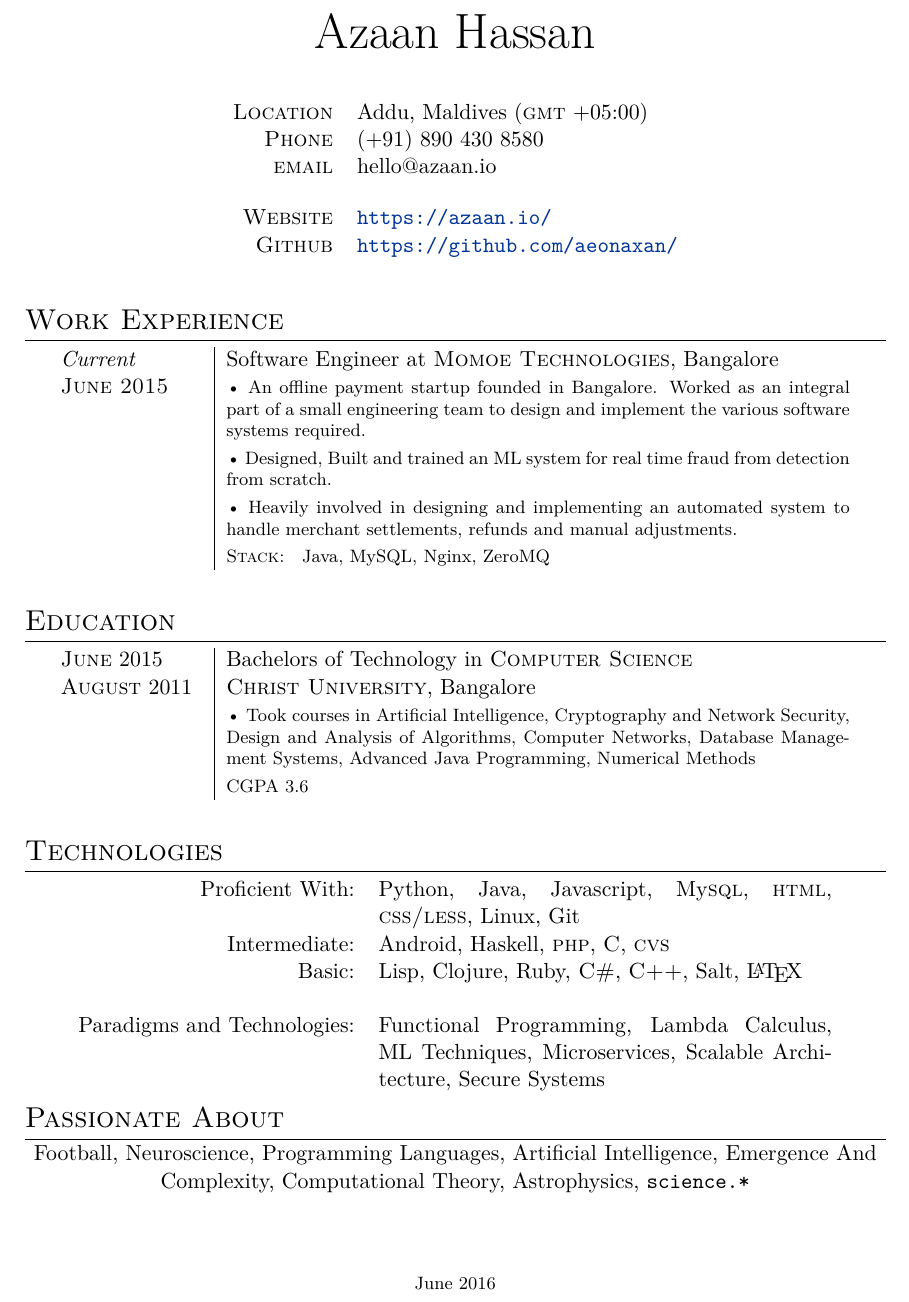
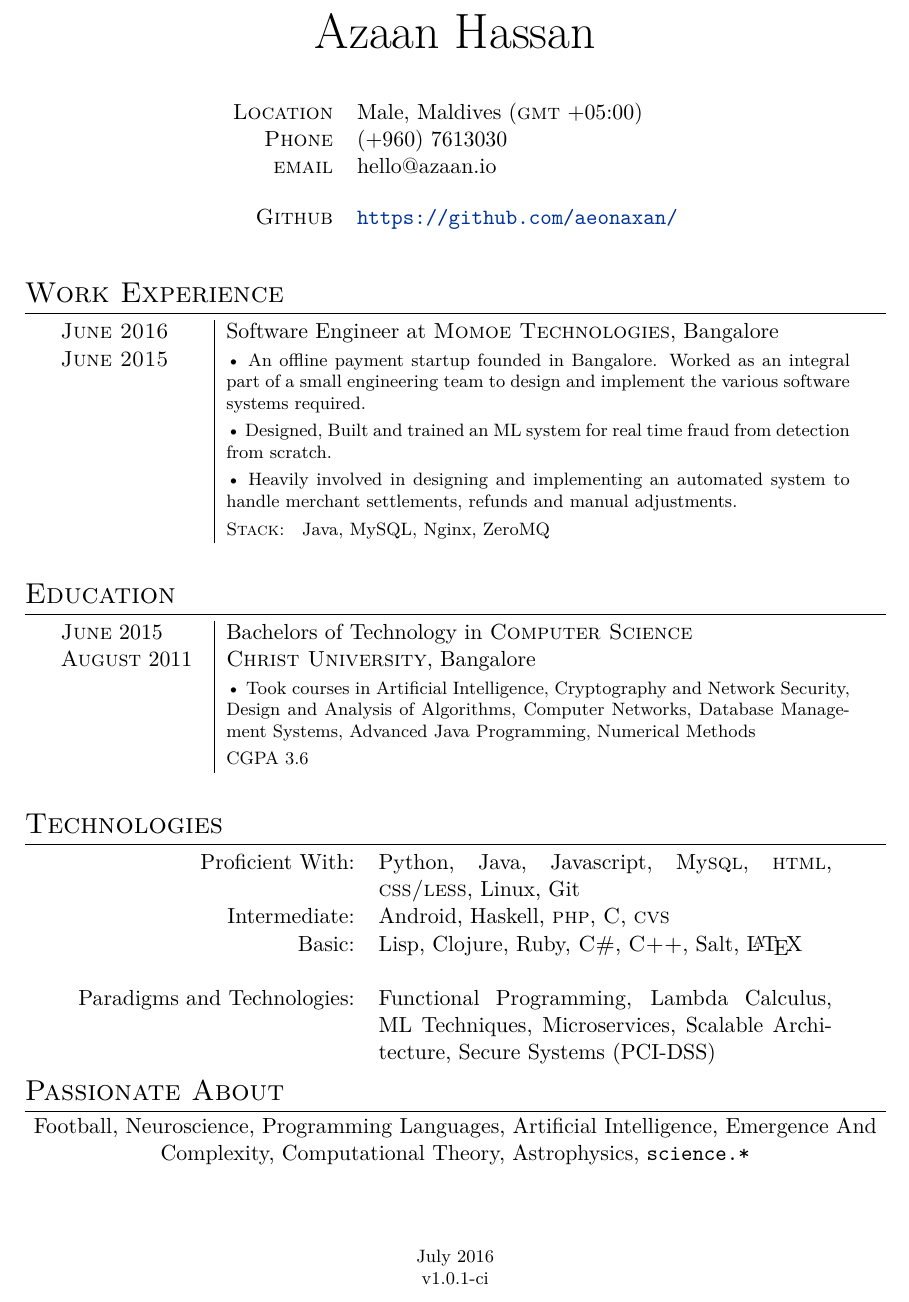
Before and after one commit to aznn/resume, a LaTeX CV (resume.tex): part of the page, cut so that both start at the same text. Compiled offline with XeLaTeX.

Commit message:
Move to v1.0.1

```diff
--- a/resume.tex
+++ b/resume.tex
@@ -34,11 +34,10 @@
 \centering{\Huge Azaan Hassan}
 \\[25pt]
 \begin{tabular}{rl}
-    \textsc{Location} & Addu, Maldives (\textsc{gmt} +05:00) \\
-    \textsc{Phone} & (+91) 890 430 8580 \\
+    \textsc{Location} & Male, Maldives (\textsc{gmt} +05:00) \\
+    \textsc{Phone} & (+960) 7613030 \\
     \textsc{email} & hello@azaan.io
     \\[12pt]
-    \textsc{Website} & \url{https://azaan.io/} \\
     \textsc{Github} & \url{https://github.com/aeonaxan/}
 \end{tabular}
 \\[25pt]
@@ -48,7 +47,7 @@
 %%
 \section{Work Experience}
 \begin{tabular}{ p{2.5cm} | p{11cm} }
-    \emph{Current} & Software Engineer at \textsc{Momoe Technologies}, Bangalore \\
+    \textsc{June 2016} & Software Engineer at \textsc{Momoe Technologies}, Bangalore \\
     \textsc{June 2015}
         & \footnotesize{• An offline payment startup founded in Bangalore. Worked as an integral part of a small engineering team to design and implement the various software systems required.} \\
         & \footnotesize{• Designed, Built and trained an ML system for real time fraud from detection from scratch.} \\
@@ -78,7 +77,7 @@
 Intermediate:& Android, Haskell, \textsc{php}, \textsc{C}, \textsc{cvs}\\
 Basic: & Lisp, Clojure, Ruby, \textsc{C\#}, \textsc{C++}, Salt,     {\LaTeX}\\
 \\
-Paradigms and Technologies: & Functional Programming, Lambda Calculus, ML Techniques, Microservices, Scalable Architecture, Secure Systems
+Paradigms and Technologies: & Functional Programming, Lambda Calculus, ML Techniques, Microservices, Scalable Architecture, Secure Systems (PCI-DSS)
 \end{tabular}
 
 %%
@@ -88,6 +87,7 @@ Paradigms and Technologies: & Functional Programming, Lambda Calculus, ML Techni
 Football, Neuroscience, Programming Languages, Artificial Intelligence, Emergence And Complexity, Computational Theory, Astrophysics, \texttt{science.*} \\
 
 \\[40pt]
-\footnotesize{June 2016}
+\footnotesize{July 2016} \\
+\footnotesize{v1.0.1-ci}
 
 \end{document}
```
Also changed, not shown: resume.pdf.
